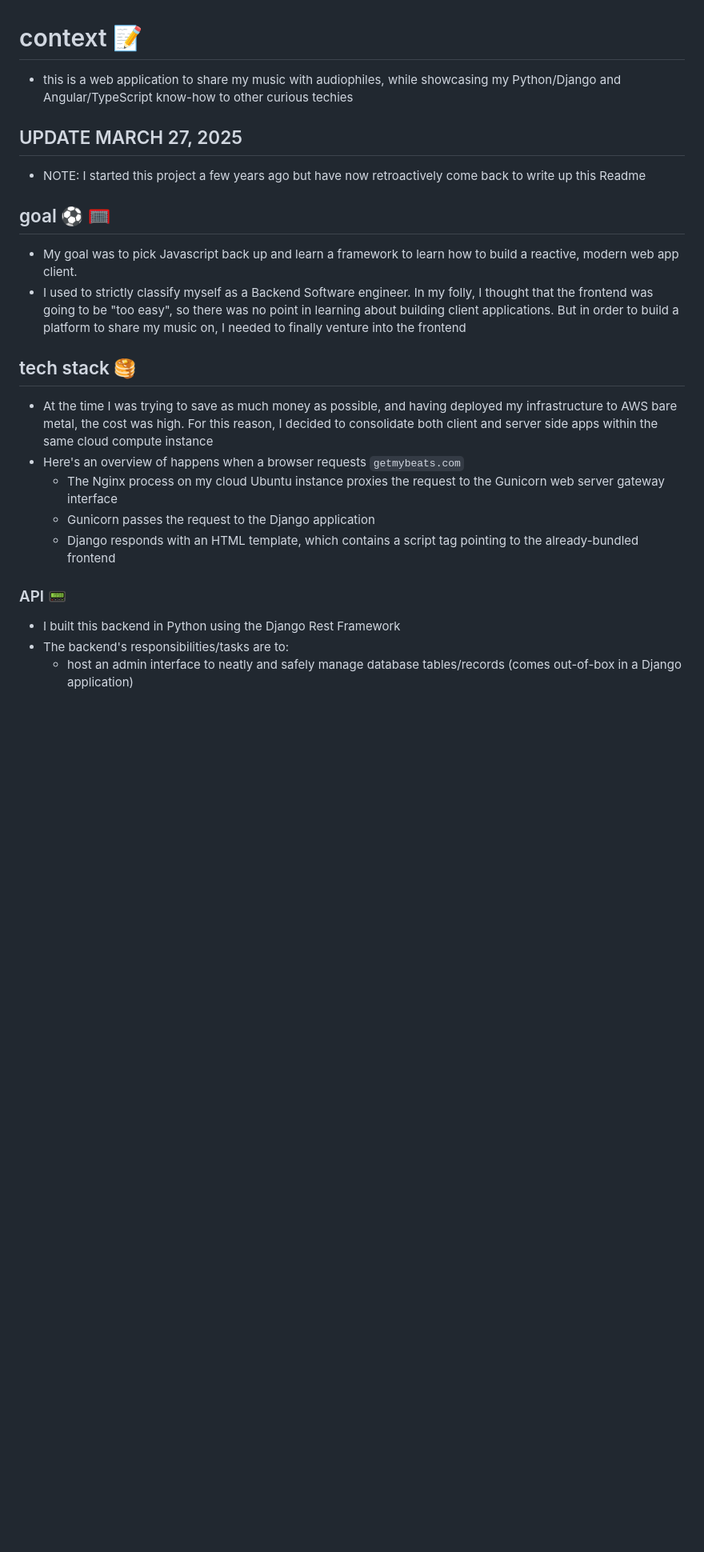
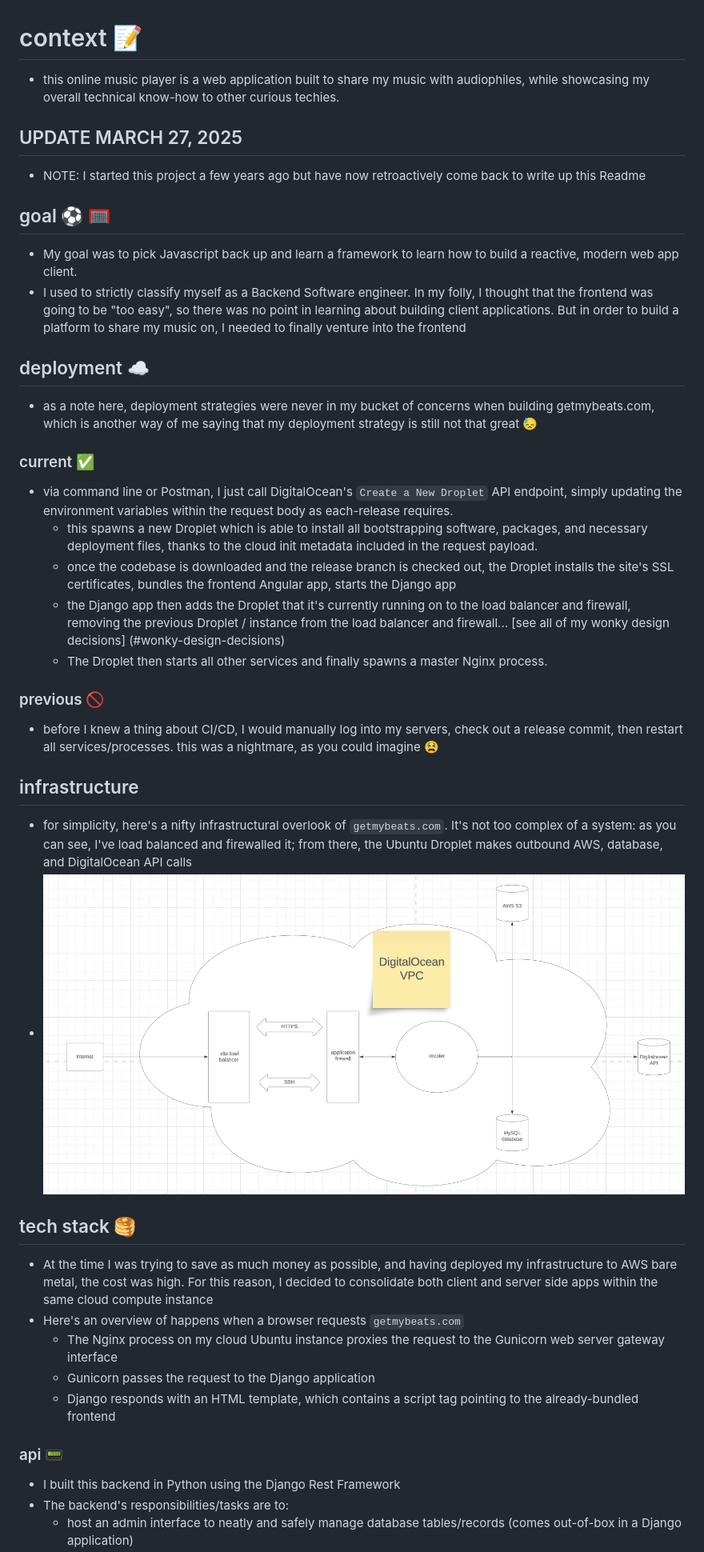
Before and after one commit to micahnorwoodjordan/getmybeats, a Markdown page: README.md, the part around the change printed below. Shown: that part at 80% size. Rendered like a GitHub page; pictures changed too: image.png (added); blank space fills up the shorter version.

Commit message:
update readme again; add site diagram

```diff
--- a/README.md
+++ b/README.md
@@ -1,6 +1,6 @@
 # context 📝
 
-- this is a web application to share my music with audiophiles, while showcasing my Python/Django and Angular/TypeScript know-how to other curious techies
+- this online music player is a web application built to share my music with audiophiles, while showcasing my overall technical know-how to other curious techies.
 
 ## UPDATE MARCH 27, 2025
 
@@ -11,6 +11,27 @@
 - My goal was to pick Javascript back up and learn a framework to learn how to build a reactive, modern web app client.
 - I used to strictly classify myself as a Backend Software engineer. In my folly, I thought that the frontend was going to be "too easy", so there was no point in learning about building client applications. But in order to build a platform to share my music on, I needed to finally venture into the frontend
 
+## deployment ☁️
+
+- as a note here, deployment strategies were never in my bucket of concerns when building getmybeats.com, which is another way of me saying that my deployment strategy is still not that great 😓
+
+### current ✅
+
+- via command line or Postman, I just call DigitalOcean's `Create a New Droplet` API endpoint, simply updating the environment variables within the request body as each-release requires.
+  - this spawns a new Droplet which is able to install all bootstrapping software, packages, and necessary deployment files, thanks to the cloud init metadata included in the request payload.
+  - once the codebase is downloaded and the release branch is checked out, the Droplet installs the site's SSL certificates, bundles the frontend Angular app, starts the Django app
+  - the Django app then adds the Droplet that it's currently running on to the load balancer and firewall, removing the previous Droplet / instance from the load balancer and firewall... [see all of my wonky design decisions] (#wonky-design-decisions)
+  - The Droplet then starts all other services and finally spawns a master Nginx process.
+
+### previous 🚫
+
+- before I knew a thing about CI/CD, I would manually log into my servers, check out a release commit, then restart all services/processes. this was a nightmare, as you could imagine 😫
+
+## infrastructure
+
+- for simplicity, here's a nifty infrastructural overlook of `getmybeats.com`. It's not too complex of a system: as you can see, I've load balanced and firewalled it; from there, the Ubuntu Droplet makes outbound AWS, database, and DigitalOcean API calls
+- ![alt text](image.png)
+
 ## tech stack 🥞
 
 - At the time I was trying to save as much money as possible, and having deployed my infrastructure to AWS bare metal, the cost was high. For this reason, I decided to consolidate both client and server side apps within the same cloud compute instance
@@ -19,7 +40,7 @@
   - Gunicorn passes the request to the Django application
   - Django responds with an HTML template, which contains a script tag pointing to the already-bundled frontend
 
-### API 📟
+### api 📟
 
 - I built this backend in Python using the Django Rest Framework
 - The backend's responsibilities/tasks are to:
```
Also changed, not shown: other parts of README.md (+10 -0 lines).
